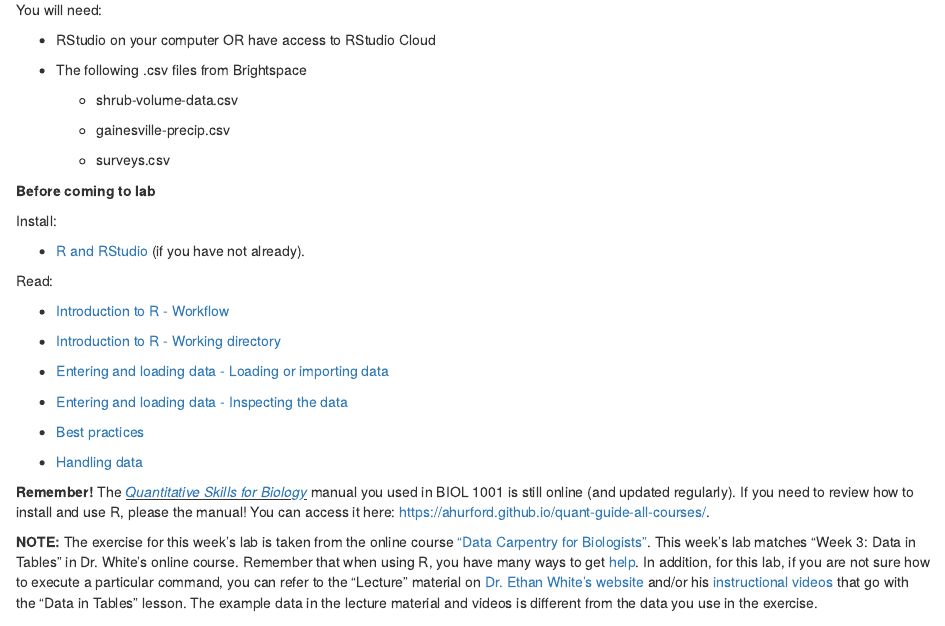
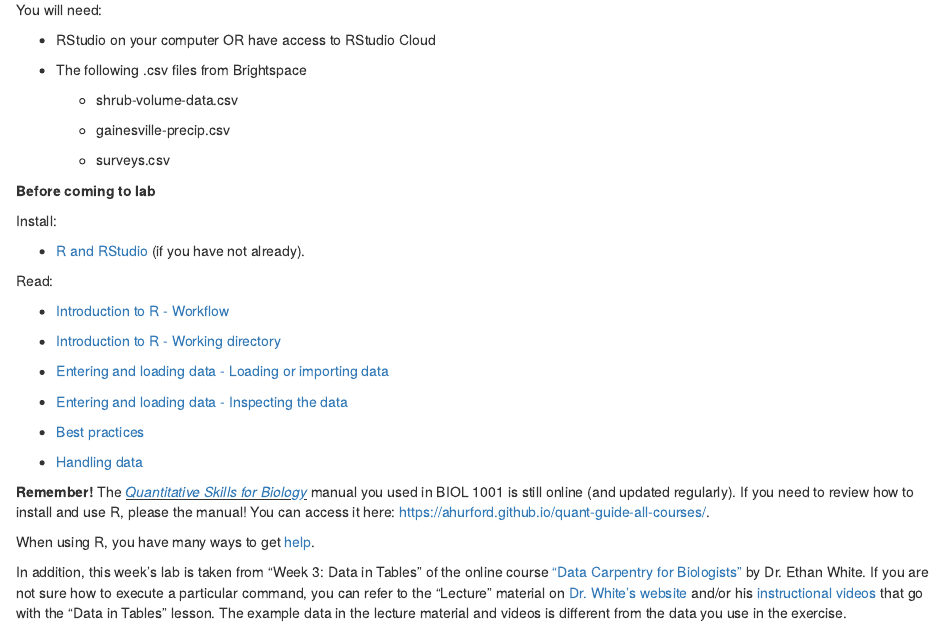
Before and after one commit to nlboreal/biol-1002, an R Markdown document (index.Rmd): the page in a window 1100 px wide, from 210 px down. Rendered offline with R 4.5, knitr and Pandoc, with nearby package versions; drawn as R Markdown's standard HTML page in place of the format the file asks for.

Commit message:
revisions

```diff
--- a/index.Rmd
+++ b/index.Rmd
@@ -51,6 +51,8 @@ Read:
 
 **Remember!** The <u>[*Quantitative Skills for Biology*](https://ahurford.github.io/quant-guide-all-courses/)</u> manual you used in BIOL 1001 is still online (and updated regularly). If you need to review how to install and use R, please the manual! You can access it here: <https://ahurford.github.io/quant-guide-all-courses/>.
 
-**NOTE:** The exercise for this week's lab is taken from the online course ["Data Carpentry for Biologists"](https://datacarpentry.org/semester-biology/schedule/). This week's lab matches "Week 3: Data in Tables" in Dr. White's online course. Remember that when using R, you have many ways to get [help](https://ahurford.github.io/quant-guide-all-courses/help.html). In addition, for this lab, if you are not sure how to execute a particular command, you can refer to the "Lecture" material on [Dr. Ethan White's website](https://datacarpentry.org/semester-biology/lectures/R-data/)</u> and/or his [instructional videos](https://datacarpentry.org/semester-biology/lectures/R-data/) that go with the "Data in Tables" lesson. The example data in the lecture material and videos is different from the data you use in the exercise.
+When using R, you have many ways to get [help](https://ahurford.github.io/quant-guide-all-courses/help.html).
+
+In addition, this week's lab is taken from "Week 3: Data in Tables" of the online course ["Data Carpentry for Biologists"](https://datacarpentry.org/semester-biology/schedule/) by Dr. Ethan White. If you are not sure how to execute a particular command, you can refer to the "Lecture" material on [Dr. White's website](https://datacarpentry.org/semester-biology/lectures/R-data/)</u> and/or his [instructional videos](https://datacarpentry.org/semester-biology/lectures/R-data/) that go with the "Data in Tables" lesson. The example data in the lecture material and videos is different from the data you use in the exercise.
 
 -----------------------------------------------------------
```
Also changed, not shown: docs/search_index.json, 1 other file.
